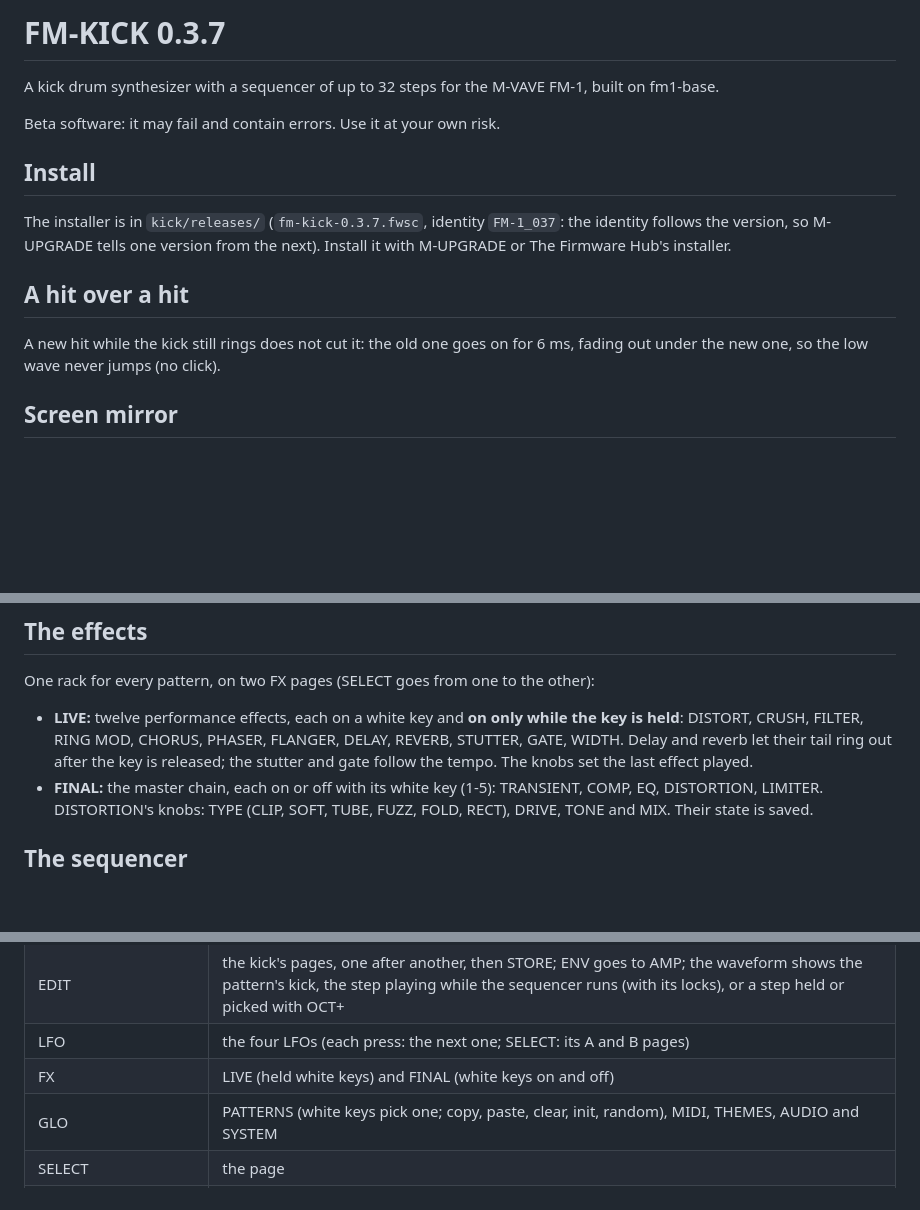
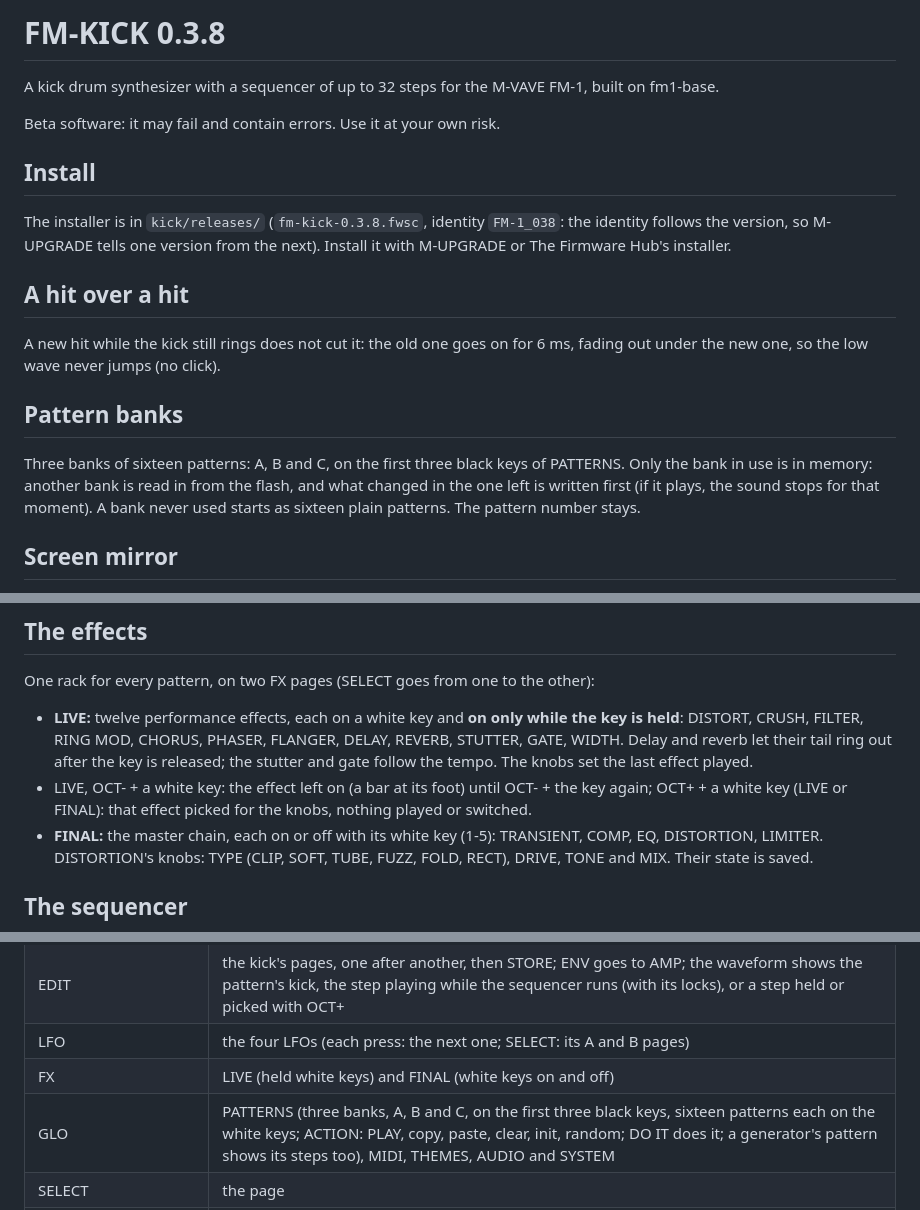
Before and after one commit to davidamomusic/fm-kick, a Markdown page: kick/README.md, 3 parts joined by grey strips. Drawn GitHub-style; blank space fills up the shorter version.

```diff
--- a/kick/README.md
+++ b/kick/README.md
@@ -1,4 +1,4 @@
-# FM-KICK 0.3.7
+# FM-KICK 0.3.8
 
 A kick drum synthesizer with a sequencer of up to 32 steps for the M-VAVE FM-1, built on fm1-base.
 
@@ -6,13 +6,19 @@ Beta software: it may fail and contain errors. Use it at your own risk.
 
 ## Install
 
-The installer is in `kick/releases/` (`fm-kick-0.3.7.fwsc`, identity `FM-1_037`: the identity follows the version, so
+The installer is in `kick/releases/` (`fm-kick-0.3.8.fwsc`, identity `FM-1_038`: the identity follows the version, so
 M-UPGRADE tells one version from the next). Install it with M-UPGRADE or The Firmware Hub's installer.
 
 ## A hit over a hit
 
 A new hit while the kick still rings does not cut it: the old one goes on for 6 ms, fading out under the new one, so
 the low wave never jumps (no click).
+
+## Pattern banks
+
+Three banks of sixteen patterns: A, B and C, on the first three black keys of PATTERNS. Only the bank in use is in
+memory: another bank is read in from the flash, and what changed in the one left is written first (if it plays, the
+sound stops for that moment). A bank never used starts as sixteen plain patterns. The pattern number stays.
 
 ## Screen mirror
 
@@ -67,6 +73,8 @@ One rack for every pattern, on two FX pages (SELECT goes from one to the other):
 - **LIVE:** twelve performance effects, each on a white key and **on only while the key is held**: DISTORT, CRUSH,
   FILTER, RING MOD, CHORUS, PHASER, FLANGER, DELAY, REVERB, STUTTER, GATE, WIDTH. Delay and reverb let their tail
   ring out after the key is released; the stutter and gate follow the tempo. The knobs set the last effect played.
+- LIVE, OCT- + a white key: the effect left on (a bar at its foot) until OCT- + the key again; OCT+ + a white key
+  (LIVE or FINAL): that effect picked for the knobs, nothing played or switched.
 - **FINAL:** the master chain, each on or off with its white key (1-5): TRANSIENT, COMP, EQ, DISTORTION, LIMITER.
   DISTORTION's knobs: TYPE (CLIP, SOFT, TUBE, FUZZ, FOLD, RECT), DRIVE, TONE and MIX.
   Their state is saved.
@@ -93,7 +101,7 @@ One rack for every pattern, on two FX pages (SELECT goes from one to the other):
 | EDIT | the kick's pages, one after another, then STORE; ENV goes to AMP; the waveform shows the pattern's kick, the step playing while the sequencer runs (with its locks), or a step held or picked with OCT+ |
 | LFO | the four LFOs (each press: the next one; SELECT: its A and B pages) |
 | FX | LIVE (held white keys) and FINAL (white keys on and off) |
-| GLO | PATTERNS (white keys pick one; copy, paste, clear, init, random), MIDI, THEMES, AUDIO and SYSTEM |
+| GLO | PATTERNS (three banks, A, B and C, on the first three black keys, sixteen patterns each on the white keys; ACTION: PLAY, copy, paste, clear, init, random; DO IT does it; a generator's pattern shows its steps too), MIDI, THEMES, AUDIO and SYSTEM |
 | SELECT | the page |
 | ALGORITHM | on SEQ and the EDIT pages: a step, round and round both ways (its number in the header, its key blinking, a line under it on EDIT's strip); on ARP: the generator; on FX: the effect the knobs edit, round and round (on FINAL it stays on or off as it was); on PATTERNS: the pattern. Never the tempo (FEEL has it) |
 | PRESETS | the pattern's kick from the presets |
```
Also changed, not shown: kick/docs/screens/b_latch.png (added), kick/docs/screens/s_pat.png, 5 other files.
